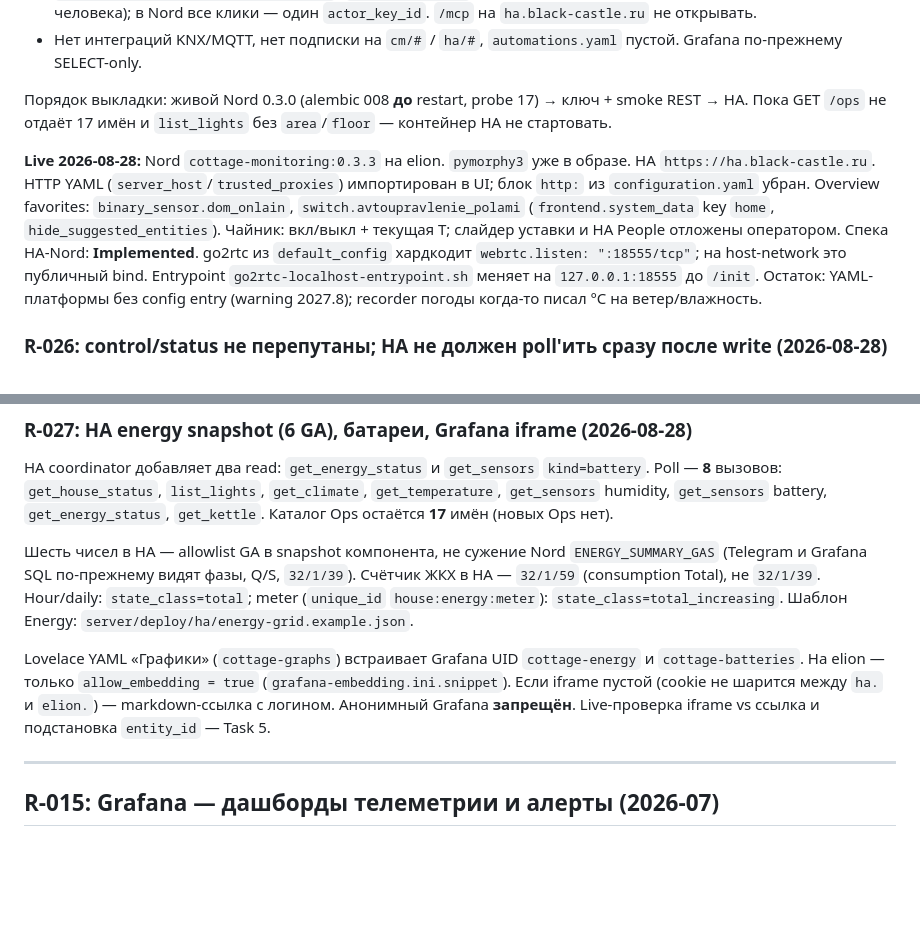
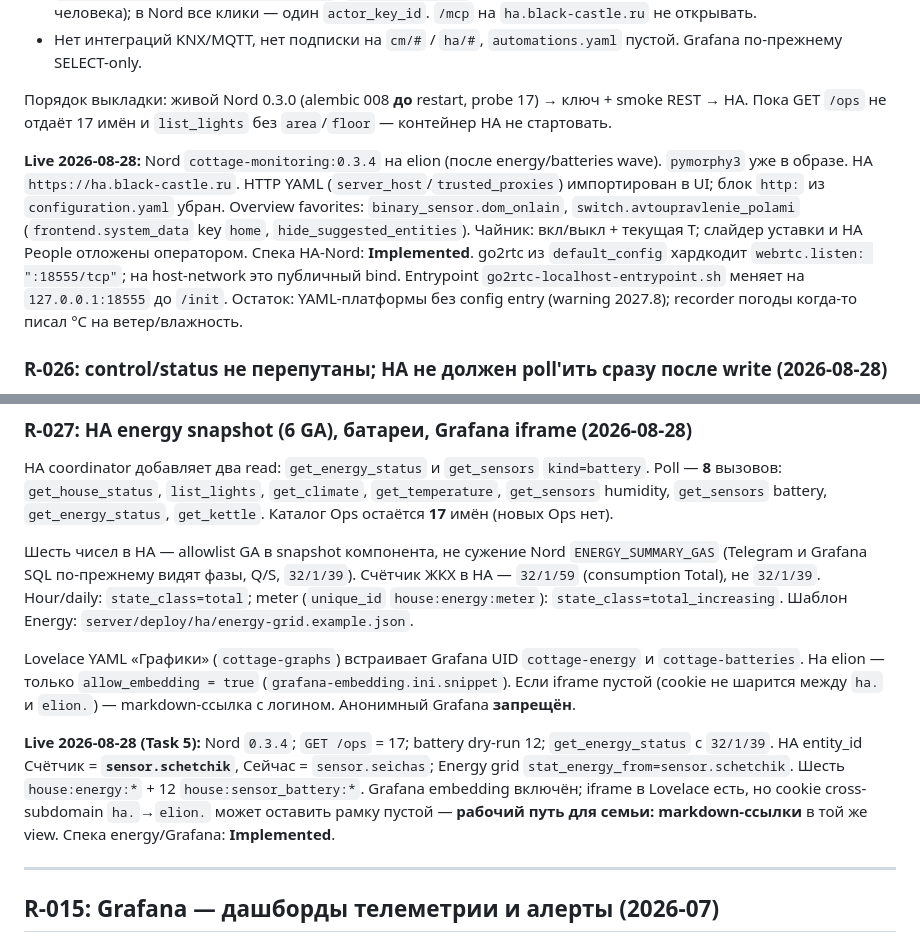
Before and after one commit to AlexeyKorzhebin/CottegeMonitoring, a Markdown page: specs/001-server-mqtt-ingestor/research.md, 2 parts joined by grey strips. GitHub-like rendering; blank space fills up the shorter version.

Commit message:
docs: mark HA energy Grafana wave implemented after elion verify
Record live entity_ids and whether Grafana iframe or link fallback won.

Co-authored-by: Cursor <cursoragent@cursor.com>

```diff
--- a/specs/001-server-mqtt-ingestor/research.md
+++ b/specs/001-server-mqtt-ingestor/research.md
@@ -843,7 +843,7 @@ Nord Ops требует аудит «кто отправил команду».
 
 Порядок выкладки: живой Nord 0.3.0 (alembic 008 **до** restart, probe 17) → ключ + smoke REST → HA. Пока GET `/ops` не отдаёт 17 имён и `list_lights` без `area`/`floor` — контейнер HA не стартовать.
 
-**Live 2026-08-28:** Nord `cottage-monitoring:0.3.3` на elion. `pymorphy3` уже в образе. HA `https://ha.black-castle.ru`. HTTP YAML (`server_host`/`trusted_proxies`) импортирован в UI; блок `http:` из `configuration.yaml` убран. Overview favorites: `binary_sensor.dom_onlain`, `switch.avtoupravlenie_polami` (`frontend.system_data` key `home`, `hide_suggested_entities`). Чайник: вкл/выкл + текущая T; слайдер уставки и HA People отложены оператором. Спека HA-Nord: **Implemented**. go2rtc из `default_config` хардкодит `webrtc.listen: ":18555/tcp"`; на host-network это публичный bind. Entrypoint `go2rtc-localhost-entrypoint.sh` меняет на `127.0.0.1:18555` до `/init`. Остаток: YAML-платформы без config entry (warning 2027.8); recorder погоды когда-то писал °C на ветер/влажность.
+**Live 2026-08-28:** Nord `cottage-monitoring:0.3.4` на elion (после energy/batteries wave). `pymorphy3` уже в образе. HA `https://ha.black-castle.ru`. HTTP YAML (`server_host`/`trusted_proxies`) импортирован в UI; блок `http:` из `configuration.yaml` убран. Overview favorites: `binary_sensor.dom_onlain`, `switch.avtoupravlenie_polami` (`frontend.system_data` key `home`, `hide_suggested_entities`). Чайник: вкл/выкл + текущая T; слайдер уставки и HA People отложены оператором. Спека HA-Nord: **Implemented**. go2rtc из `default_config` хардкодит `webrtc.listen: ":18555/tcp"`; на host-network это публичный bind. Entrypoint `go2rtc-localhost-entrypoint.sh` меняет на `127.0.0.1:18555` до `/init`. Остаток: YAML-платформы без config entry (warning 2027.8); recorder погоды когда-то писал °C на ветер/влажность.
 
 ### R-026: control/status не перепутаны; HA не должен poll'ить сразу после write (2026-08-28)
 
@@ -865,7 +865,9 @@ HA coordinator добавляет два read: `get_energy_status` и `get_senso
 
 Шесть чисел в HA — allowlist GA в snapshot компонента, не сужение Nord `ENERGY_SUMMARY_GAS` (Telegram и Grafana SQL по-прежнему видят фазы, Q/S, `32/1/39`). Счётчик ЖКХ в HA — `32/1/59` (consumption Total), не `32/1/39`. Hour/daily: `state_class=total`; meter (`unique_id` `house:energy:meter`): `state_class=total_increasing`. Шаблон Energy: `server/deploy/ha/energy-grid.example.json`.
 
-Lovelace YAML «Графики» (`cottage-graphs`) встраивает Grafana UID `cottage-energy` и `cottage-batteries`. На elion — только `allow_embedding = true` (`grafana-embedding.ini.snippet`). Если iframe пустой (cookie не шарится между `ha.` и `elion.`) — markdown-ссылка с логином. Анонимный Grafana **запрещён**. Live-проверка iframe vs ссылка и подстановка `entity_id` — Task 5.
+Lovelace YAML «Графики» (`cottage-graphs`) встраивает Grafana UID `cottage-energy` и `cottage-batteries`. На elion — только `allow_embedding = true` (`grafana-embedding.ini.snippet`). Если iframe пустой (cookie не шарится между `ha.` и `elion.`) — markdown-ссылка с логином. Анонимный Grafana **запрещён**.
+
+**Live 2026-08-28 (Task 5):** Nord `0.3.4`; `GET /ops` = 17; battery dry-run 12; `get_energy_status` с `32/1/39`. HA entity_id Счётчик = **`sensor.schetchik`**, Сейчас = `sensor.seichas`; Energy grid `stat_energy_from=sensor.schetchik`. Шесть `house:energy:*` + 12 `house:sensor_battery:*`. Grafana embedding включён; iframe в Lovelace есть, но cookie cross-subdomain `ha.`→`elion.` может оставить рамку пустой — **рабочий путь для семьи: markdown-ссылки** в той же view. Спека energy/Grafana: **Implemented**.
 
 ---
 
```
Also changed, not shown: specs/001-server-mqtt-ingestor/quickstart.md (+6 -5 lines), 1 other file.
